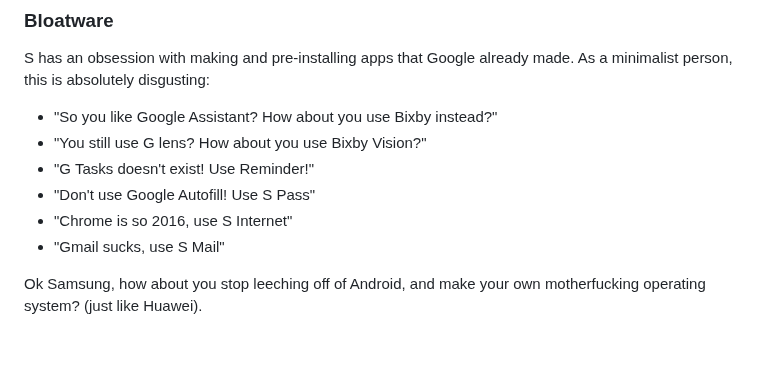
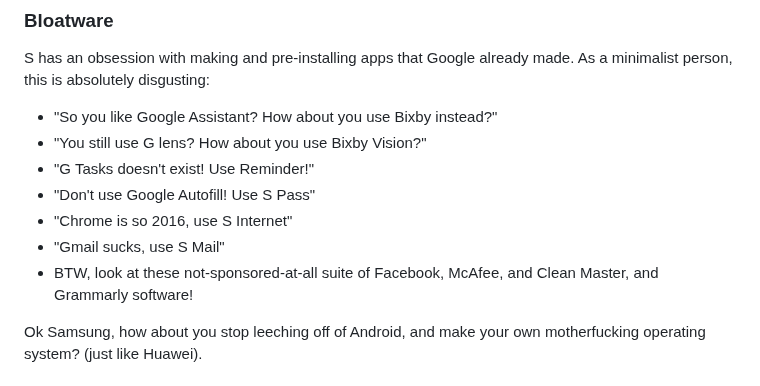
Before and after one commit to Rudxain/Samsung-rants, a Markdown page: index.md, the part around the change. Drawn GitHub-style; blank space fills up the shorter version.

Commit message:
add sponsors to bloatware

```diff
--- a/index.md
+++ b/index.md
@@ -90,6 +90,7 @@ As a minimalist person, this is absolutely disgusting:
 - "Don't use Google Autofill! Use S Pass"
 - "Chrome is so 2016, use S Internet"
 - "Gmail sucks, use S Mail"
+- BTW, look at these not-sponsored-at-all suite of Facebook, McAfee, and Clean Master, and Grammarly software!
 
 Ok Samsung, how about you stop leeching off of Android, and make your own motherfucking operating system? (just like Huawei).
 
```
